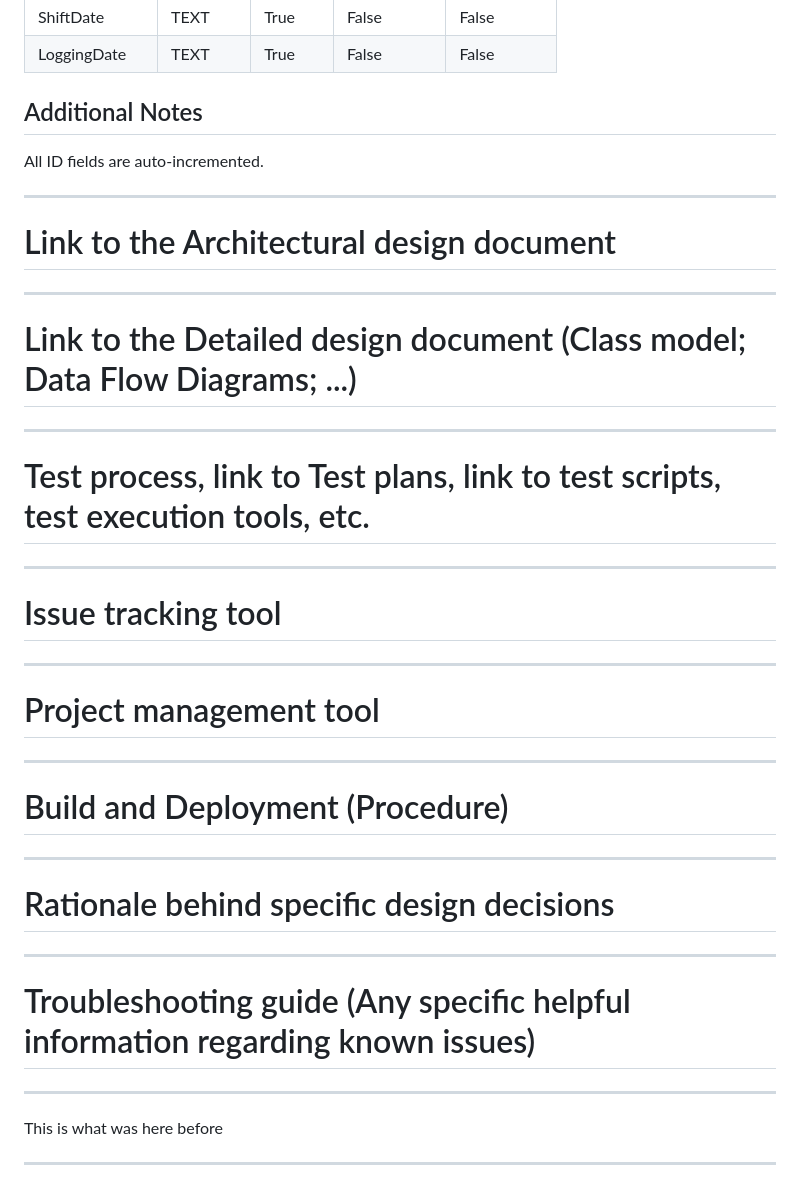
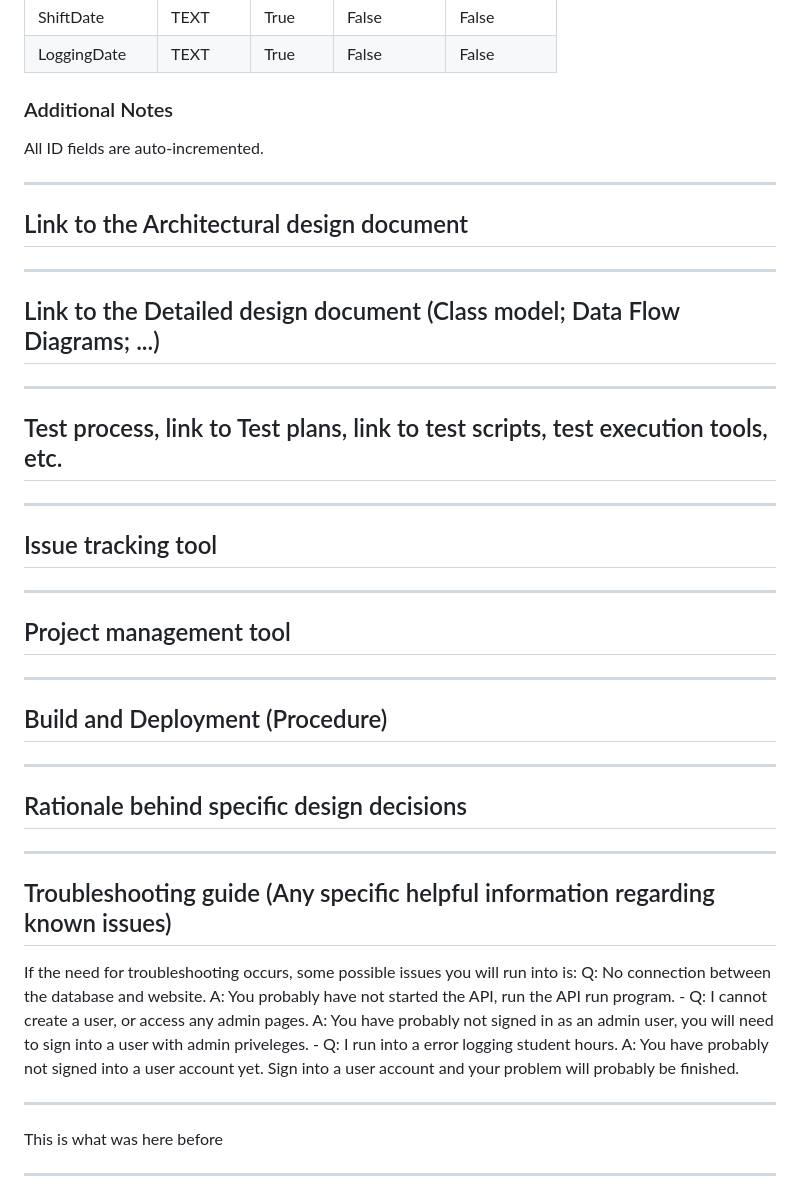
Before and after one commit to MagicMagoogul/student_tracker, a Markdown page: Dev_Manual.md, the part around the change printed below. Drawn GitHub-style.

Commit message:
Update headings in Developer Manual to second-level

```diff
--- a/Dev_Manual.md
+++ b/Dev_Manual.md
@@ -66,33 +66,42 @@ The coding standard for this project
 | ShiftDate | TEXT | True | False | False |
 | LoggingDate | TEXT | True | False | False |
 
-## Additional Notes
+### Additional Notes
 
 All ID fields are auto-incremented.
 
 ---
-# Link to the Architectural design document
+## Link to the Architectural design document
 
 ---
-# Link to the Detailed design document (Class model; Data Flow Diagrams; ...)
+## Link to the Detailed design document (Class model; Data Flow Diagrams; ...)
 
 ---
-# Test process, link to Test plans, link to test scripts, test execution tools, etc.
+## Test process, link to Test plans, link to test scripts, test execution tools, etc.
 
 ---
-# Issue tracking tool
+## Issue tracking tool
 
 ---
-# Project management tool
+## Project management tool
 
 ---
-# Build and Deployment (Procedure)
+## Build and Deployment (Procedure)
 
 ---
-# Rationale behind specific design decisions
+## Rationale behind specific design decisions
 
 ---
-# Troubleshooting guide (Any specific helpful information regarding known issues)
+## Troubleshooting guide (Any specific helpful information regarding known issues)
+If the need for troubleshooting occurs, some possible issues you will run into is:
+        Q: No connection between the database and website.
+        A: You probably have not started the API, run the API run program.
+        -
+        Q: I cannot create a user, or access any admin pages.
+        A: You have probably not signed in as an admin user, you will need to sign into a user with admin priveleges.
+        -
+        Q: I run into a error logging student hours.
+        A: You have probably not signed into a user account yet. Sign into a user account and your problem will probably be finished.
 
 ---
 
```
Also changed, not shown: other parts of Dev_Manual.md (+5 -5 lines).
